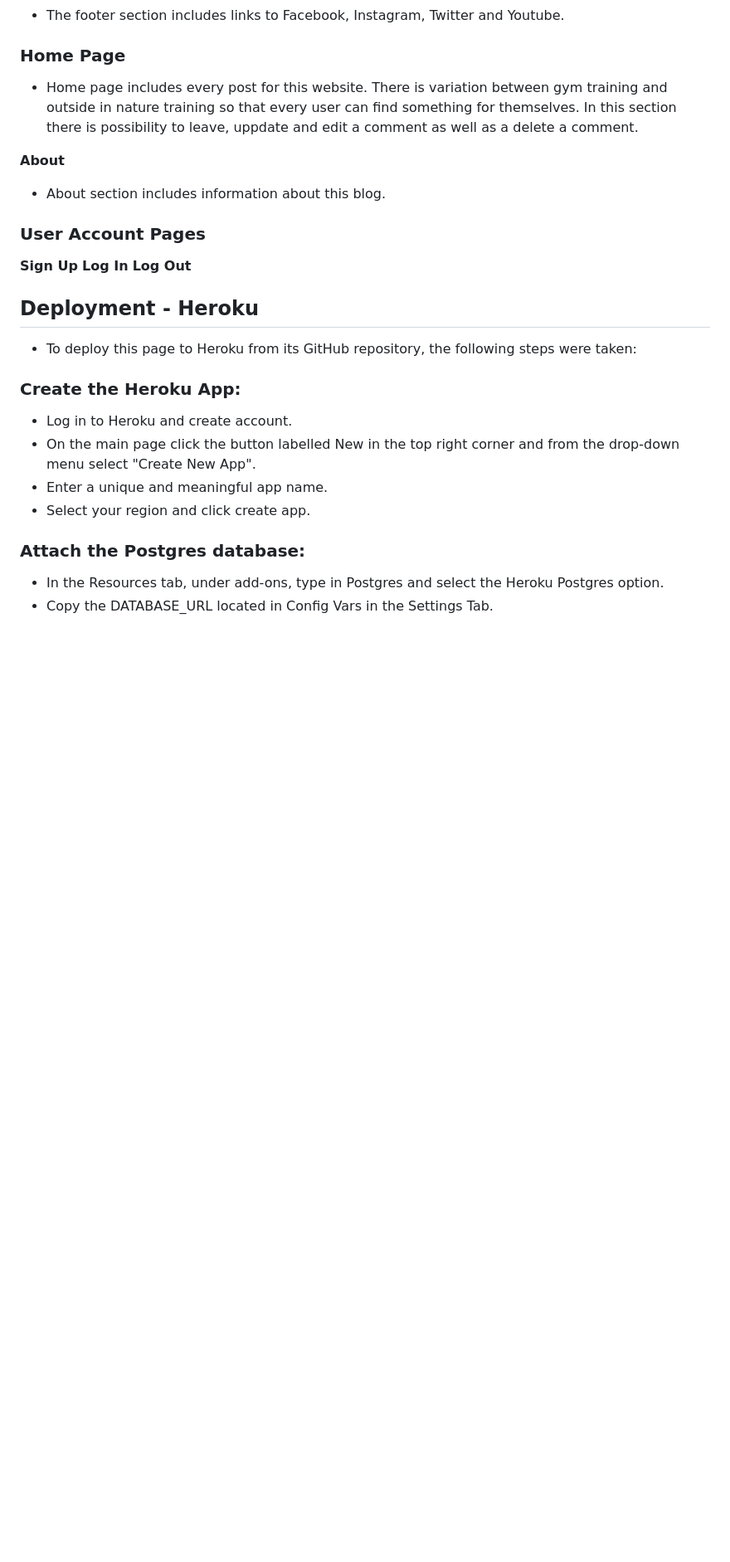
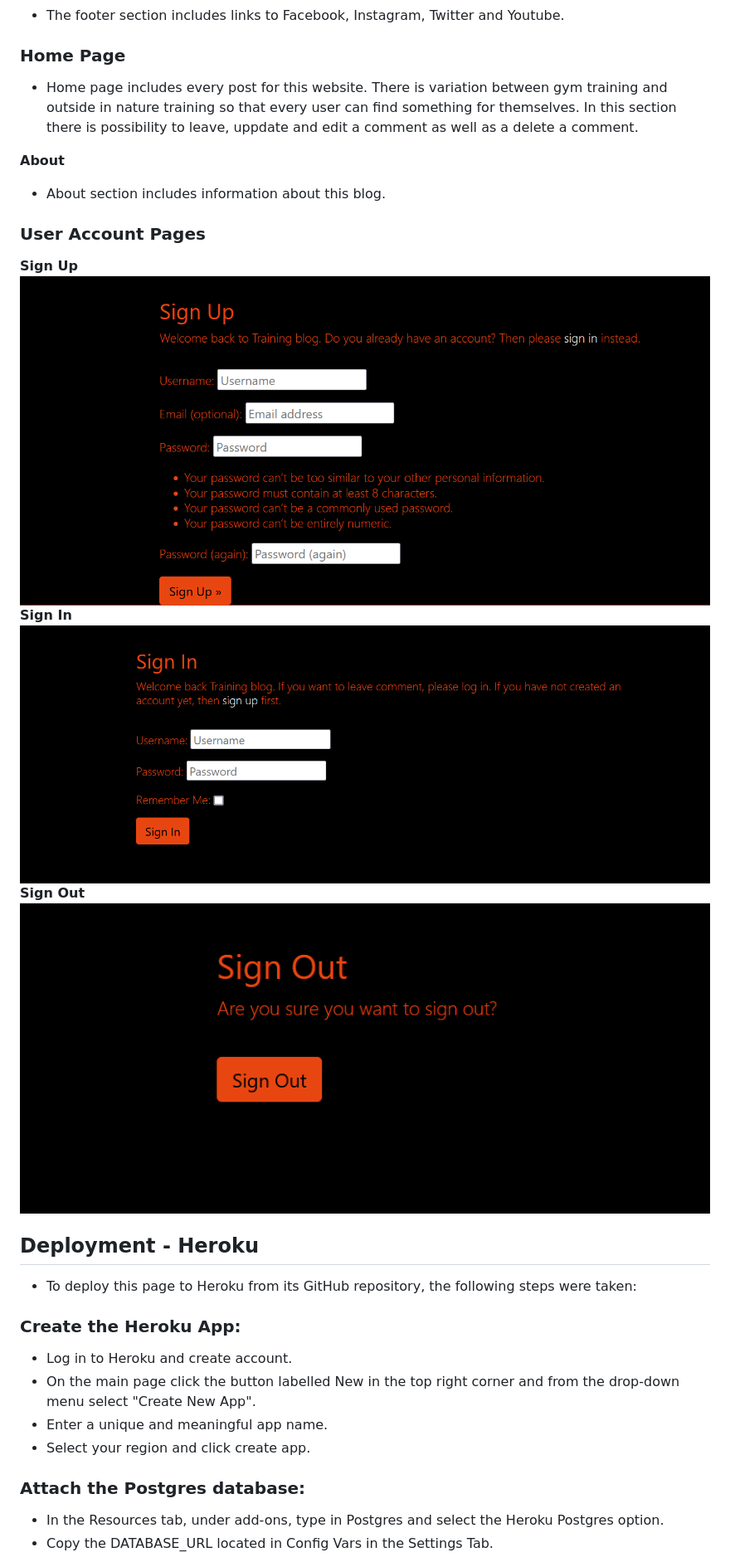
Before and after one commit to Ermaa8/train-together-blog, a Markdown page: README.md, the part around the change printed below. Shown: that part at 83% size. Rendered like a GitHub page; pictures changed too: static/images/Signin.png (added), static/images/Signout.png (added), static/images/Signup.png (added); blank space fills up the shorter version.

```diff
--- a/README.md
+++ b/README.md
@@ -100,8 +101,11 @@ Testing and results can be found here
 
 ### User Account Pages
 **Sign Up**
-**Log In**
-**Log Out**
+![Sign Up](static/images/Signup.png)
+**Sign In**
+![Sign In](static/images/Signin.png)
+**Sign Out**
+![Sign Out](static/images/Signout.png)
 
 ## Deployment - Heroku
 - To deploy this page to Heroku from its GitHub repository, the following steps were taken:
```
Also changed, not shown: other parts of README.md (+4 -3 lines).
